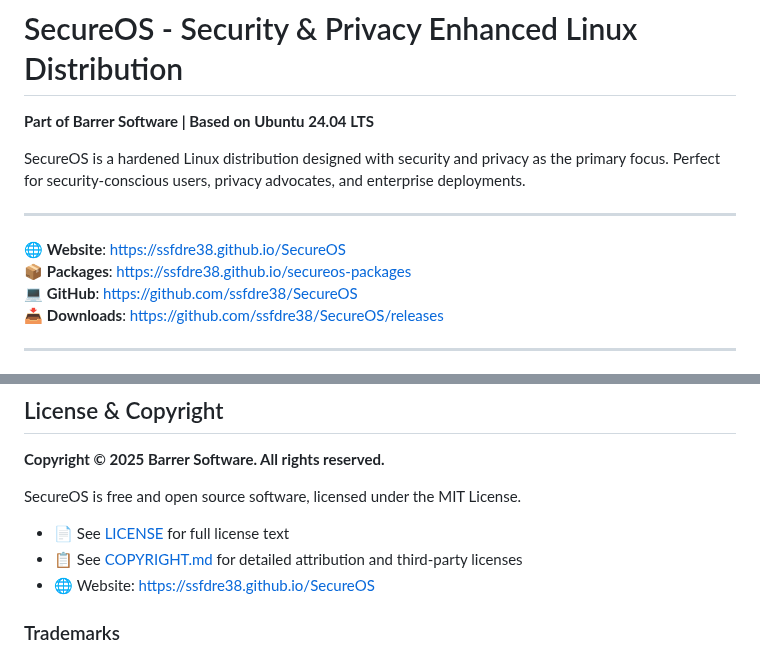
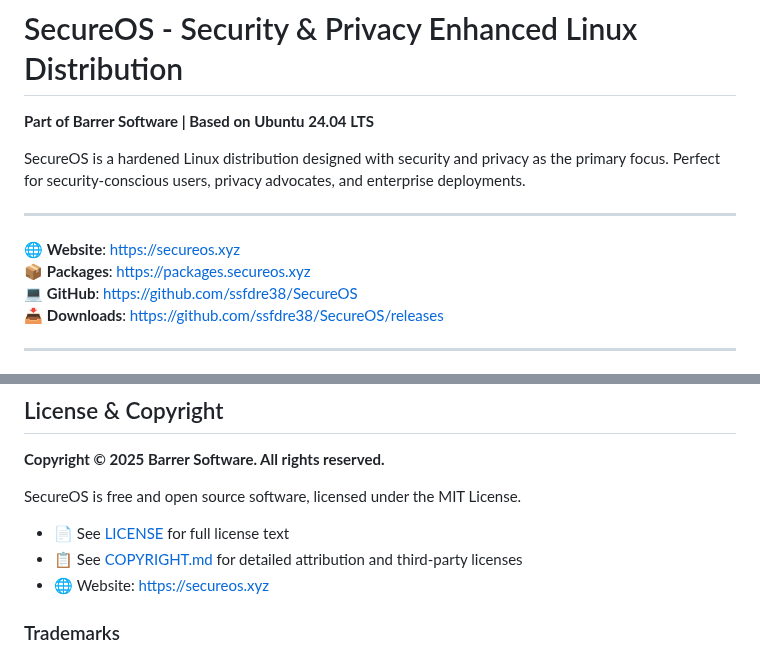
Before and after one commit to ssfdre38/SecureOS, a Markdown page: README.md, 2 parts joined by grey strips. GitHub-like rendering.

Commit message:
Update website URLs to use custom domain secureos.xyz

```diff
--- a/README.md
+++ b/README.md
@@ -6,8 +6,8 @@ SecureOS is a hardened Linux distribution designed with security and privacy as
 
 ---
 
-🌐 **Website**: https://ssfdre38.github.io/SecureOS
-📦 **Packages**: https://ssfdre38.github.io/secureos-packages
+🌐 **Website**: https://secureos.xyz
+📦 **Packages**: https://packages.secureos.xyz
 💻 **GitHub**: https://github.com/ssfdre38/SecureOS
 📥 **Downloads**: https://github.com/ssfdre38/SecureOS/releases
 
@@ -426,7 +426,7 @@ SecureOS is free and open source software, licensed under the MIT License.
 
 - 📄 See [LICENSE](LICENSE) for full license text
 - 📋 See [COPYRIGHT.md](COPYRIGHT.md) for detailed attribution and third-party licenses
-- 🌐 Website: https://ssfdre38.github.io/SecureOS
+- 🌐 Website: https://secureos.xyz
 
 ### Trademarks
 
```
